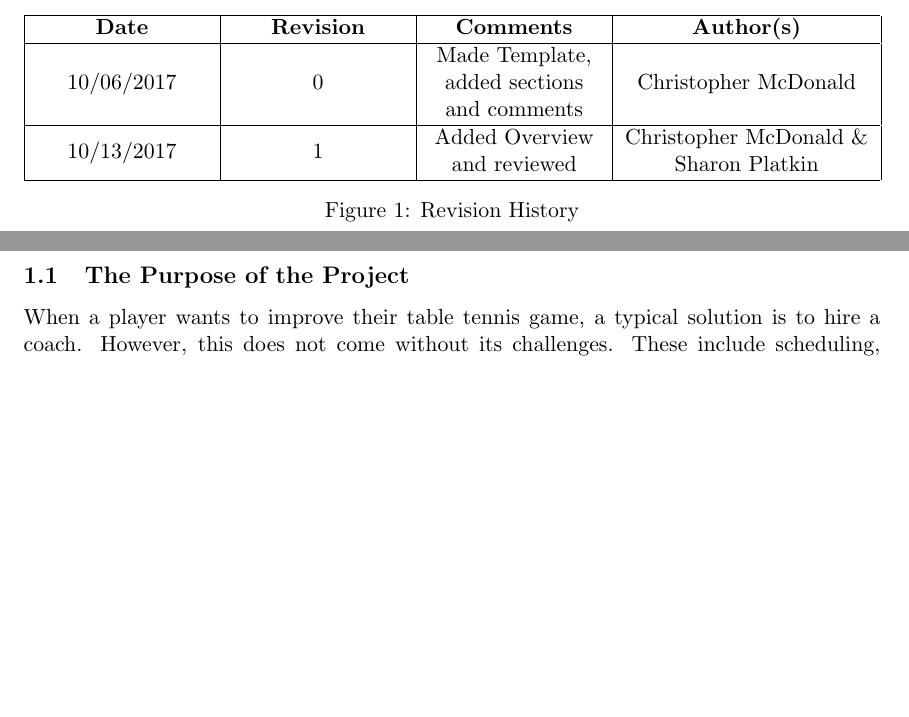
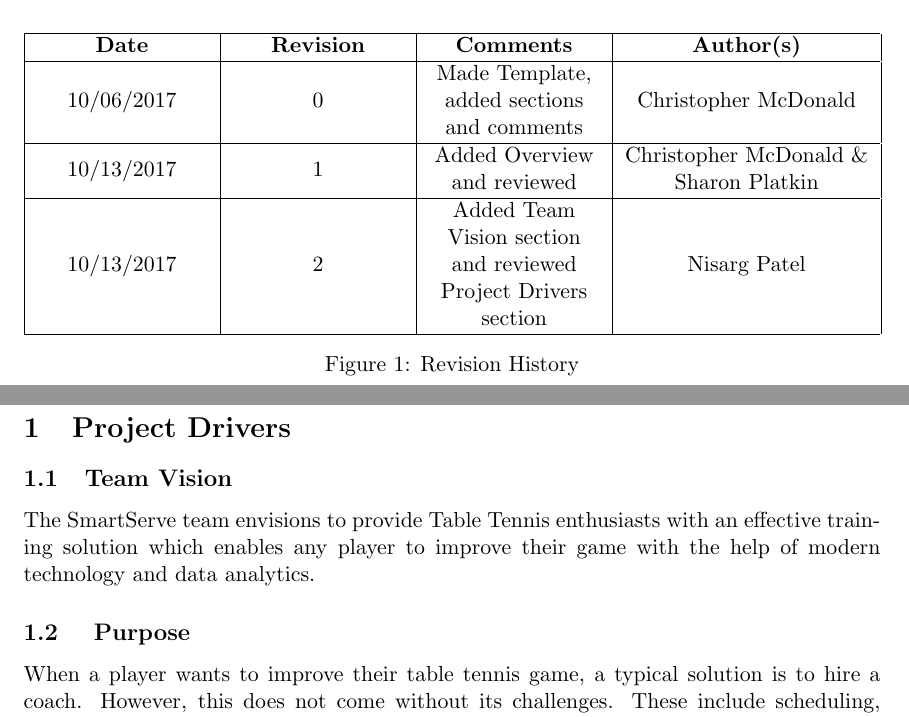
Before and after one commit to ChristopherMcDonald/SoftwareTronCapstone, a LaTeX document (documentation/Requirements/Requirements.tex): two parts of pages 3 and 4 of 7, joined at a grey line, cut so that both start at the same text, the shorter picture padded with empty space. Compiled offline with pdfLaTeX.

Commit message:
Added Team Vision section

```diff
--- a/documentation/Requirements/Requirements.tex
+++ b/documentation/Requirements/Requirements.tex
@@ -74,6 +74,7 @@
    \hline
    10/06/2017 & 0 & Made Template, added sections and comments & Christopher McDonald \\ \hline
    10/13/2017 & 1 & Added Overview and reviewed & Christopher McDonald \& Sharon Platkin \\ \hline
+   10/13/2017 & 2 & Added Team Vision section and reviewed Project Drivers section & Nisarg Patel \\ \hline
    \end{tabularx}
    \caption{Revision History}
 \end{figure}
@@ -81,7 +82,9 @@
 \newpage
 
 \section{Project Drivers}
-\subsection{The Purpose of the Project}
+\subsection{Team Vision}
+The SmartServe team envisions to provide Table Tennis enthusiasts with an eﬀective training solution which enables any player to improve their game with the help of modern technology and data analytics.
+\subsection{ Purpose}
 % should include problem, lack of current solutions and ideal solution
 When a player wants to improve their table tennis game, a typical solution is to hire a coach. However, this does not come without its challenges. These include scheduling, focusing on particular shots and receiving in-depth statistical feedback. Our solution to solve the above problem will consist of a shooting mechanism, a way to identify successful returns and a system to recommend different shots. Throughout the training session, the system will provide the user with feedback on the quality of their game. The system will consist of a electromechanical system to shoot the ball and a computer vision system to track the ball's location during flight. A server will also be added to store data, provide diagnostics and recommend shots given the user's past performance.
 \subsection{Stakeholders}
```
Also changed, not shown: documentation/Requirements/Requirements.pdf.
